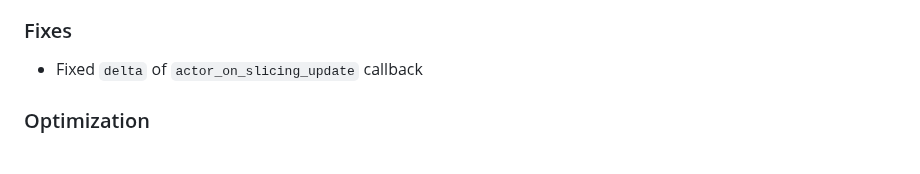
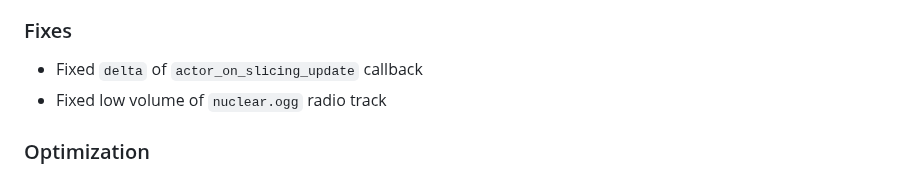
Before and after one commit to dancher743/stalker-coc-mods-compilation, a Markdown page: CHANGELOG.md, the part around the change. Drawn GitHub-style.

Commit message:
Fixed low volume of `nuclear.ogg` radio track

```diff
--- a/CHANGELOG.md
+++ b/CHANGELOG.md
@@ -15,6 +15,7 @@ All notable changes to this project will be documented in this file.
 
 ### Fixes
 * Fixed `delta` of `actor_on_slicing_update` callback
+* Fixed low volume of `nuclear.ogg` radio track
 
 ### Optimization
 * Optimized amount of update callbacks
```
